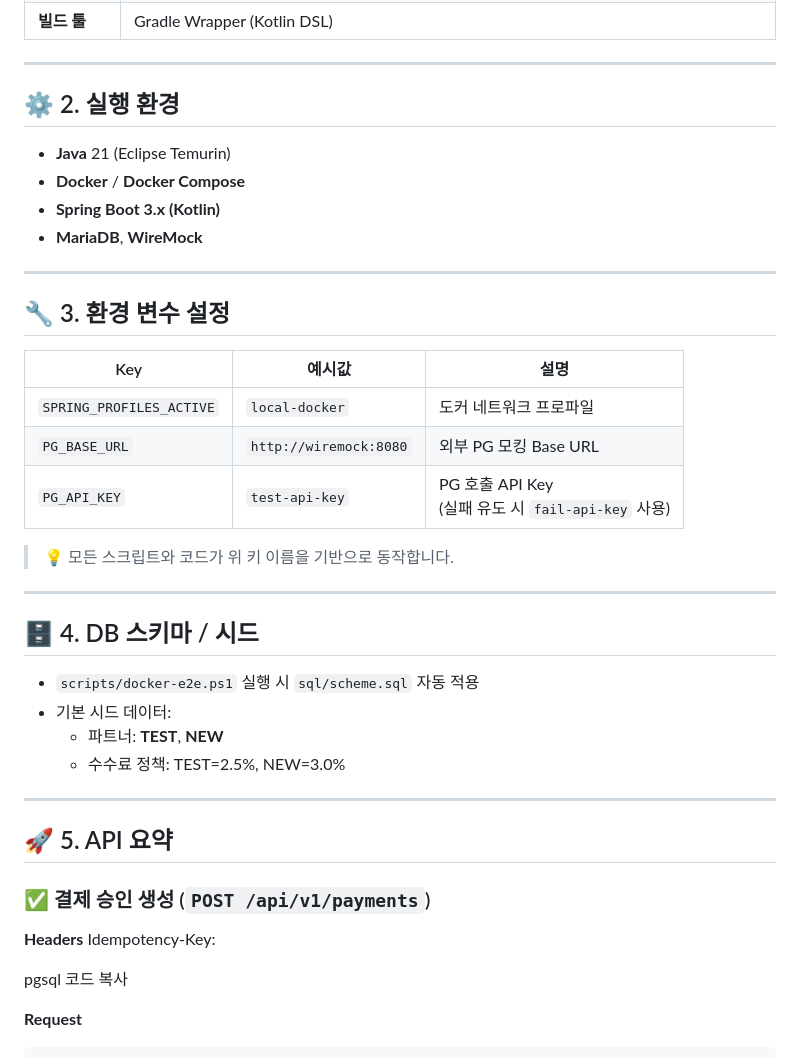
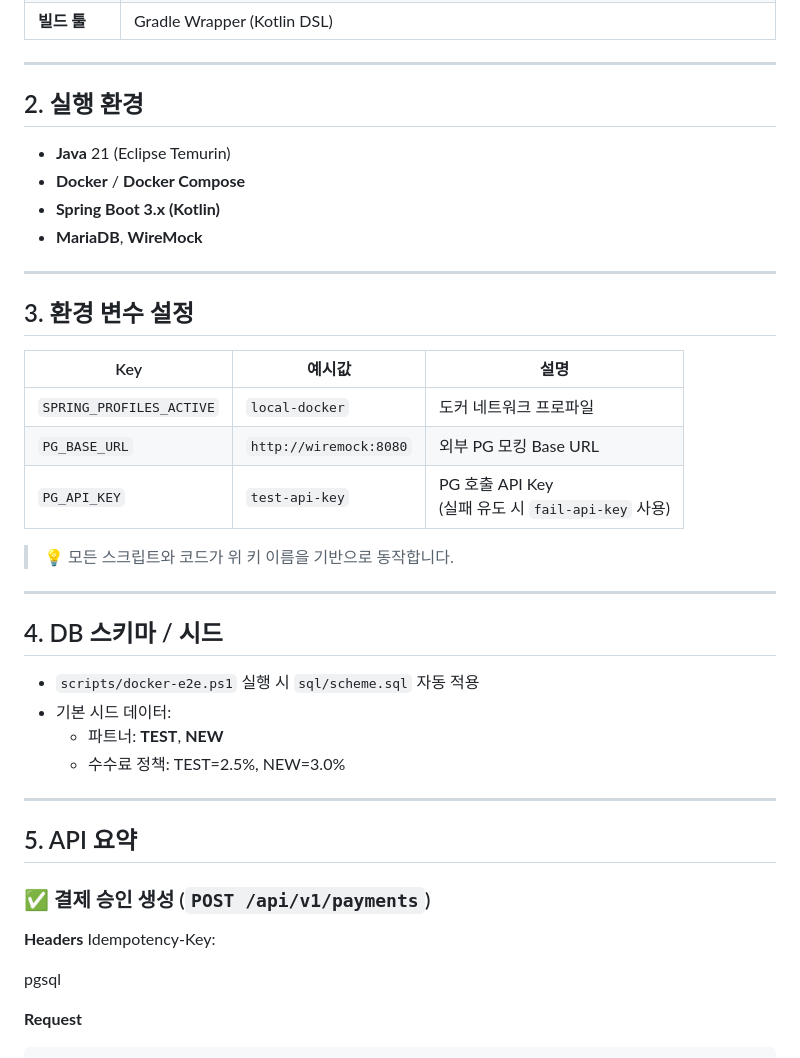
Before and after one commit to hyeonji826/backend-test-v1, a Markdown page: README.md, the part around one of its changes. Drawn GitHub-style.

````diff
--- a/README.md
+++ b/README.md
@@ -17,7 +17,7 @@
 
 ---
 
-## ⚙️ 2. 실행 환경
+## 2. 실행 환경
 
 - **Java** 21 (Eclipse Temurin)
 - **Docker** / **Docker Compose**
@@ -26,7 +26,7 @@
 
 ---
 
-## 🔧 3. 환경 변수 설정
+## 3. 환경 변수 설정
 
 | Key | 예시값 | 설명 |
 |-----|--------|------|
@@ -38,7 +38,7 @@
 
 ---
 
-## 🗄️ 4. DB 스키마 / 시드
+## 4. DB 스키마 / 시드
 
 - `scripts/docker-e2e.ps1` 실행 시 `sql/scheme.sql` 자동 적용
 - 기본 시드 데이터:
@@ -47,7 +47,7 @@
 
 ---
 
-## 🚀 5. API 요약
+## 5. API 요약
 
 ### ✅ 결제 승인 생성 (`POST /api/v1/payments`)
 
@@ -55,7 +55,7 @@
 Idempotency-Key: <string>
 
 pgsql
-코드 복사
+
 
 **Request**
 ```json
````
Also changed, not shown: other parts of README.md (+67 -59 lines).
